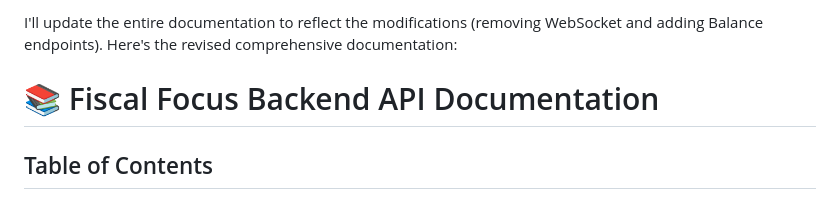
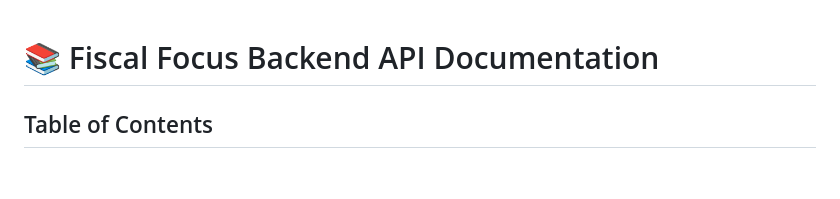
Before and after one commit to Fawaz16/Fiscal-focus, a Markdown page: backend/Documentation.md, the part around the change. Rendered like a GitHub page; blank space fills up the shorter version.

Commit message:
modified the documentation endpoint

```diff
--- a/backend/Documentation.md
+++ b/backend/Documentation.md
@@ -1,5 +1,3 @@
-I'll update the entire documentation to reflect the modifications (removing WebSocket and adding Balance endpoints). Here's the revised comprehensive documentation:
-
 # 📚 Fiscal Focus Backend API Documentation
 
 ## Table of Contents
```
